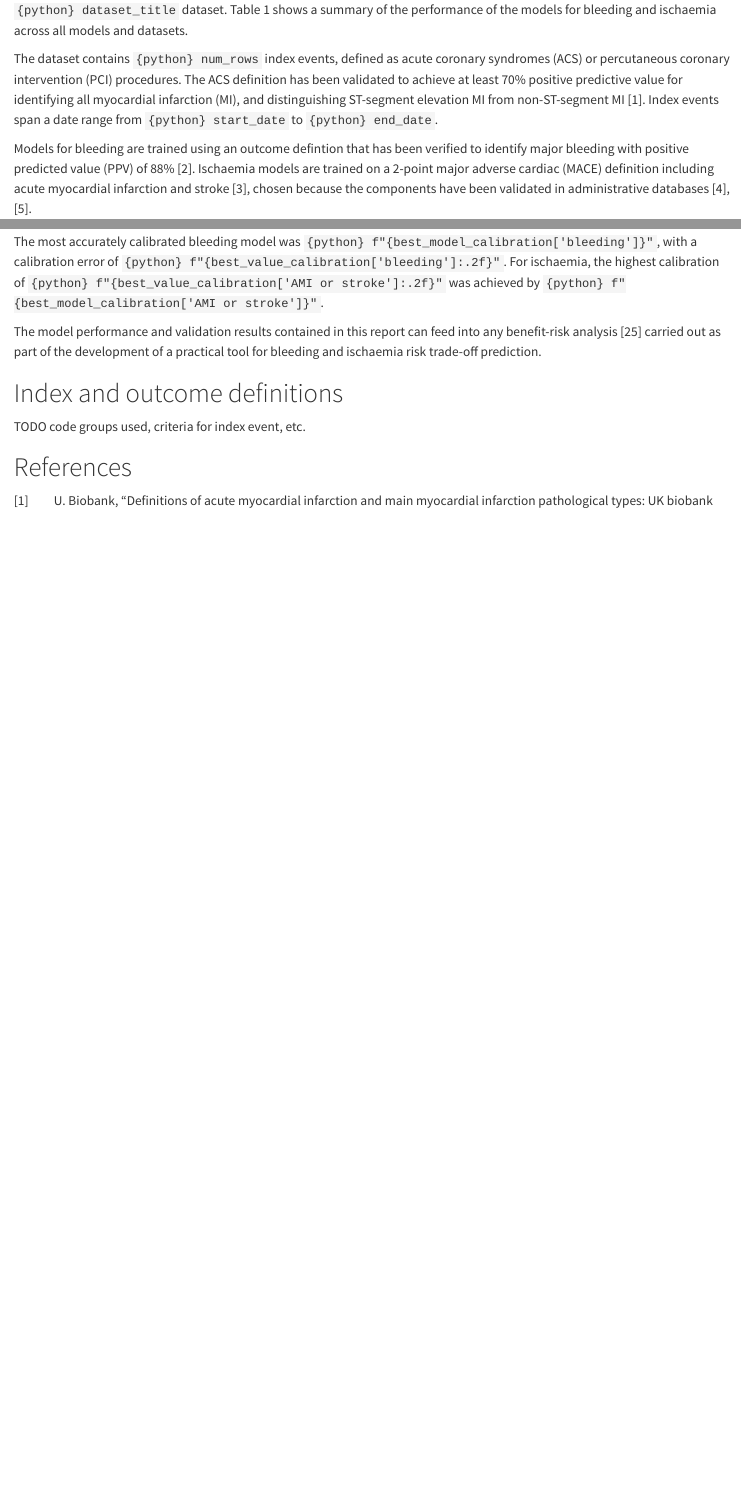
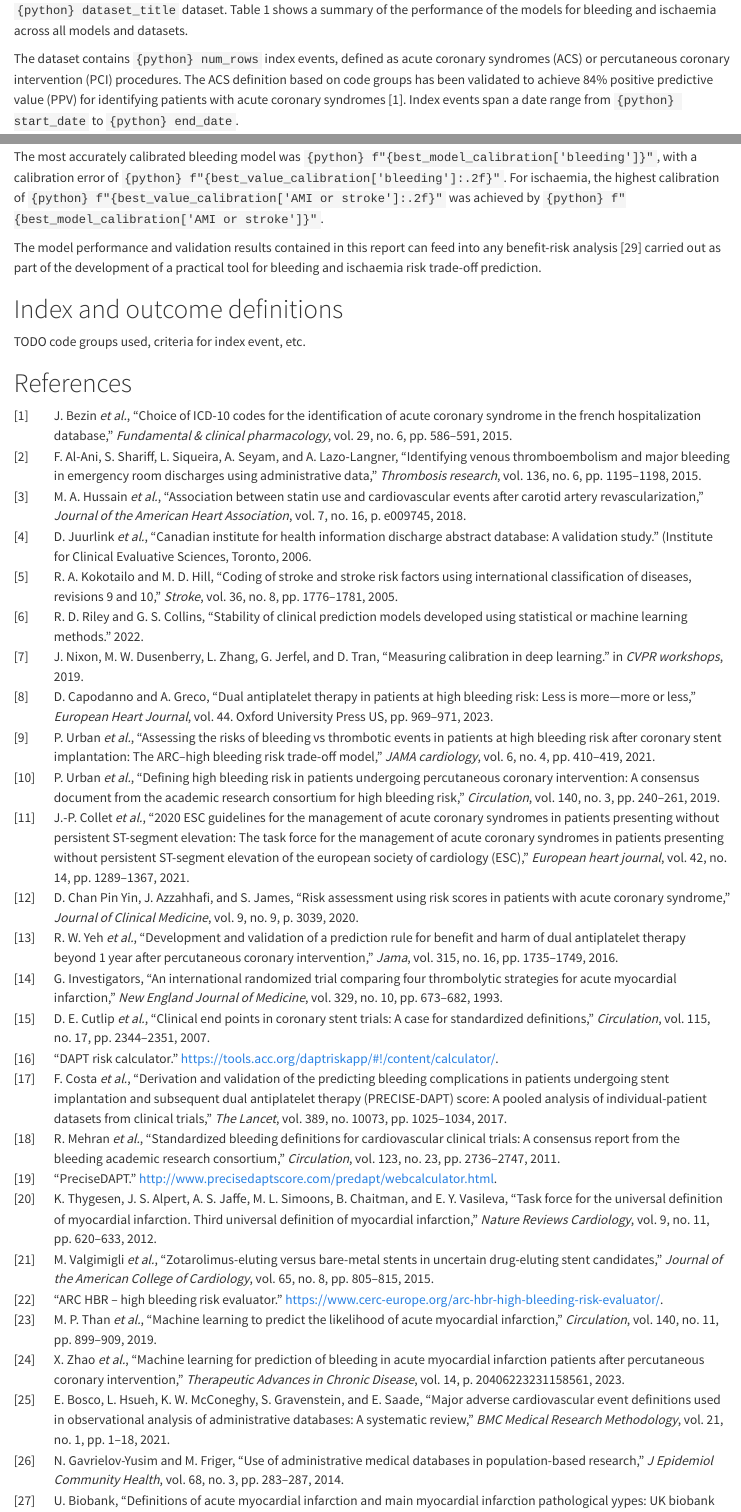
Before and after one commit to jrs0/hbr_models, a Quarto document (scripts/bleeding_ischaemia_risk_tradeoff/hes_tradeoff.qmd): the page in a window 1100 px wide, from 340 px down, and a second part further down, joined at a grey line. Rendered offline with R 4.5, knitr and Pandoc in place of Quarto, with nearby package versions; some code elsewhere in the file could not run offline.

Commit message:
Added outcome definitions

````diff
--- a/scripts/bleeding_ischaemia_risk_tradeoff/hes_tradeoff.qmd
+++ b/scripts/bleeding_ischaemia_risk_tradeoff/hes_tradeoff.qmd
@@ -136,9 +136,9 @@ proportion_test = num_rows_test / num_rows
 
 This document contains the results of models for bleeding and ischaemia risk in heart attack patients, developed using the `{python} dataset_title` dataset. Table 1 shows a summary of the performance of the models for bleeding and ischaemia across all models and datasets.
 
-The dataset contains `{python} num_rows` index events, defined as acute coronary syndromes (ACS) or percutaneous coronary intervention (PCI) procedures. The ACS definition has been validated to achieve at least 70% positive predictive value for identifying all myocardial infarction (MI), and distinguishing ST-segment elevation MI from non-ST-segment MI [@biobankdefinitions]. Index events span a date range from `{python} start_date` to `{python} end_date`.
+The dataset contains `{python} num_rows` index events, defined as acute coronary syndromes (ACS) or percutaneous coronary intervention (PCI) procedures. The ACS definition based on code groups has been validated to achieve 84% positive predictive value (PPV) for identifying patients with acute coronary syndromes [@bezin2015choice]. Index events span a date range from `{python} start_date` to `{python} end_date`.
 
-Models for bleeding are trained using an outcome defintion that has been verified to identify major bleeding with positive predicted value (PPV) of 88% [@al2015identifying]. Ischaemia models are trained on a 2-point major adverse cardiac (MACE) definition including acute myocardial infarction and stroke [@hussain2018association], chosen because the components have been validated in administrative databases [@juurlink2006canadian; @kokotailo2005coding].
+Models for bleeding are trained using an outcome defintion that has been verified to identify major bleeding with PPV of 88% [@al2015identifying]. Ischaemia models are trained on a 2-point major adverse cardiac (MACE) definition including acute myocardial infarction and stroke [@hussain2018association], chosen because the components have been validated in administrative databases [@juurlink2006canadian; @kokotailo2005coding].
 
 
 ```{python}
--- a/scripts/bleeding_ischaemia_risk_tradeoff/references.bib
+++ b/scripts/bleeding_ischaemia_risk_tradeoff/references.bib
@@ -239,3 +239,28 @@ institution = {International Organization for Standardization}
   year={2015},
   publisher={American College of Cardiology Foundation Washington, DC}
 }
+
+@article{bosco2021major,
+  title={Major adverse cardiovascular event definitions used in observational analysis of administrative databases: a systematic review},
+  author={Bosco, Elliott and Hsueh, Leon and McConeghy, Kevin W and Gravenstein, Stefan and Saade, Elie},
+  journal={BMC Medical Research Methodology},
+  volume={21},
+  number={1},
+  pages={1--18},
+  year={2021},
+  publisher={BioMed Central}
+}
+
+@misc{biobankdefinitions,
+  title={Definitions of acute myocardial infarction and main myocardial infarction pathological yypes: UK Biobank phase 1 outcomes adjudication. 2017},
+  author={Biobank, UK}
+}
+
+@article{bezin2015choice,
+  title={Choice of ICD-10 codes for the identification of acute coronary syndrome in the French hospitalization database},
+  author={Bezin, Julien and Girodet, Pierre-Olivier and Rambelomanana, Sahondra and Touya, Ma{\"e}lys and Ferreira, Paul and Gilleron, V{\'e}ronique and Robinson, Philip and Moore, Nicholas and Pariente, Antoine},
+  journal={Fundamental \& clinical pharmacology},
+  volume={29},
+  number={6},
+  pages={586--591},
+  year={2015},
@@ -241,0 +274,2 @@ institution = {International Organization for Standardization}
+  volume={9},
+  number={6},
@@ -241,0 +282 @@ institution = {International Organization for Standardization}
+  title={Identifying venous thromboembolism and major bleeding in emergency room discharges using administrative data},
@@ -241,0 +286,16 @@ institution = {International Organization for Standardization}
+  number={6},
+  pages={1195--1198},
+  year={2015},
+  publisher={Elsevier}
+}
+
+@article{gavrielov2014use,
+  title={Use of administrative medical databases in population-based research},
+  author={Gavrielov-Yusim, Natalie and Friger, Michael},
+  journal={J Epidemiol Community Health},
+  volume={68},
+  number={3},
+  pages={283--287},
+  year={2014},
+  publisher={BMJ Publishing Group Ltd}
+}
````
Also changed, not shown: scripts/bleeding_ischaemia_risk_tradeoff/hes_tradeoff.qmd (13 more changed lines), scripts/bleeding_ischaemia_risk_tradeoff/references.bib (16 more changed lines).
